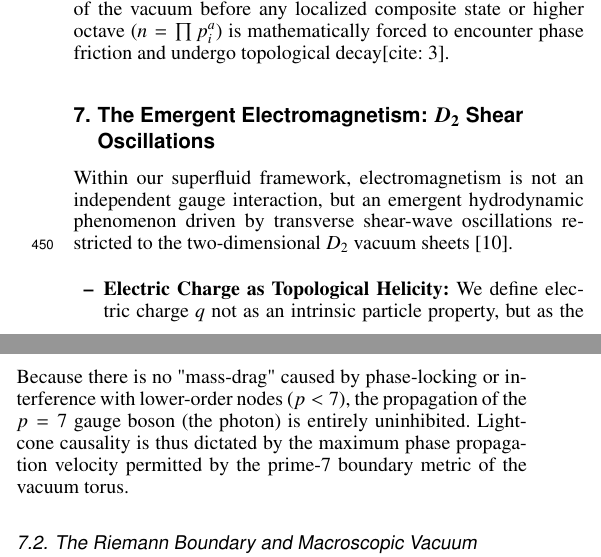
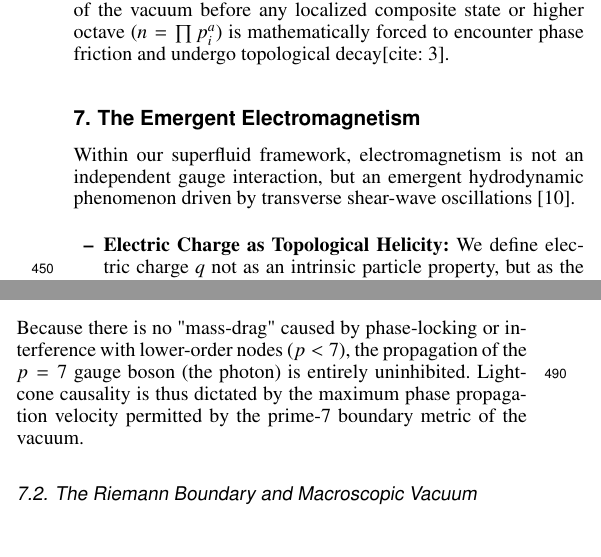
Before and after one commit to marcel-wahl/Cosmic-Evolution, a LaTeX paper (JournalEdition/The Emergent Thermodynamics of a Self-Reactive Vacuum.tex): two parts of the columns of page 6 of 9, joined at a grey line, cut so that both start at the same text, the shorter picture padded with empty space. Compiled offline with pdfLaTeX.

Commit message:
Tippfehler und Reste des Thorus

```diff
--- a/JournalEdition/The Emergent Thermodynamics of a Self-Reactive Vacuum.tex
+++ b/JournalEdition/The Emergent Thermodynamics of a Self-Reactive Vacuum.tex
@@ -288,11 +288,11 @@ Its primary macro-physical function is the non-local regulation of metric strain
 
 By maintaining this continuous, instantaneous cross-phase synchronization, the $x=4$ wave stabilizes the geometric grid lines[cite: 3]. It dictates the thermodynamic baseline capacities of the vacuum before any localized composite state or higher octave ($n = \prod p_i^a$) is mathematically forced to encounter phase friction and undergo topological decay[cite: 3].
 
-\section{The Emergent Electromagnetism: $D_2$ Shear Oscillations}
-Within our superfluid framework, electromagnetism is not an independent gauge interaction, but an emergent hydrodynamic phenomenon driven by transverse shear-wave oscillations restricted to the two-dimensional $D_2$ vacuum sheets \cite{volovik2003}.
+\section{The Emergent Electromagnetism}
+Within our superfluid framework, electromagnetism is not an independent gauge interaction, but an emergent hydrodynamic phenomenon driven by transverse shear-wave oscillations \cite{volovik2003}.
 
 \begin{itemize}
-    \item \textbf{Electric Charge as Topological Helicity:} We define electric charge $q$ not as an intrinsic particle property, but as the localized topological winding number (helicity) of a vortex-antivortex pair within the $D_2$ sheet. A clockwise vortex represents a negative charge (electron, $e^-$), while a counter-clockwise vortex represents a positive charge (positron, $e^+$). This topological definition guarantees charge conservation ($\Sigma q = 0$) as vortices can only be created or annihilated in conjugate pairs.
+    \item \textbf{Electric Charge as Topological Helicity:} We define electric charge $q$ not as an intrinsic particle property, but as the localized topological winding number (helicity) of a vortex-antivortex pair. A clockwise vortex represents a negative charge (electron, $e^-$), while a counter-clockwise vortex represents a positive charge (positron, $e^+$). This topological definition guarantees charge conservation ($\Sigma q = 0$) as vortices can only be created or annihilated in conjugate pairs.
 
     \item \textbf{Maxwell's Equations from Hydrodynamics:} The electromagnetic field tensor $F_{\mu\nu}$ maps directly onto the local shear-strain and vorticity tensors of the superfluid vacuum. Maxwell’s equations emerge naturally as the macroscopic Euler equations of this elastic, low-viscosity medium \cite{volovik2003}:
     \begin{equation}
@@ -313,7 +313,7 @@ Mathematically, the dispersion relation of this boundary wave yields a vanishing
 \begin{equation}
 m_0 = \lim_{\text{confinement} \to 0} E_{\text{local}}(7) = 0
 \end{equation}
-Because there is no "mass-drag" caused by phase-locking or interference with lower-order nodes ($p < 7$), the propagation of the $p=7$ gauge boson (the photon) is entirely uninhibited. Light-cone causality is thus dictated by the maximum phase propagation velocity permitted by the prime-7 boundary metric of the vacuum torus.
+Because there is no "mass-drag" caused by phase-locking or interference with lower-order nodes ($p < 7$), the propagation of the $p=7$ gauge boson (the photon) is entirely uninhibited. Light-cone causality is thus dictated by the maximum phase propagation velocity permitted by the prime-7 boundary metric of the vacuum.
 
 \subsection{The Riemann Boundary and Macroscopic Vacuum Decay}
 \label{sec:vacuum_decay}
```
Also changed, not shown: JournalEdition/The Emergent Thermodynamics of a Self-Reactive Vacuum.pdf, JournalEdition/The Emergent Thermodynamics of a Self-Reactive Vacuum.tex (6 more changed lines).
